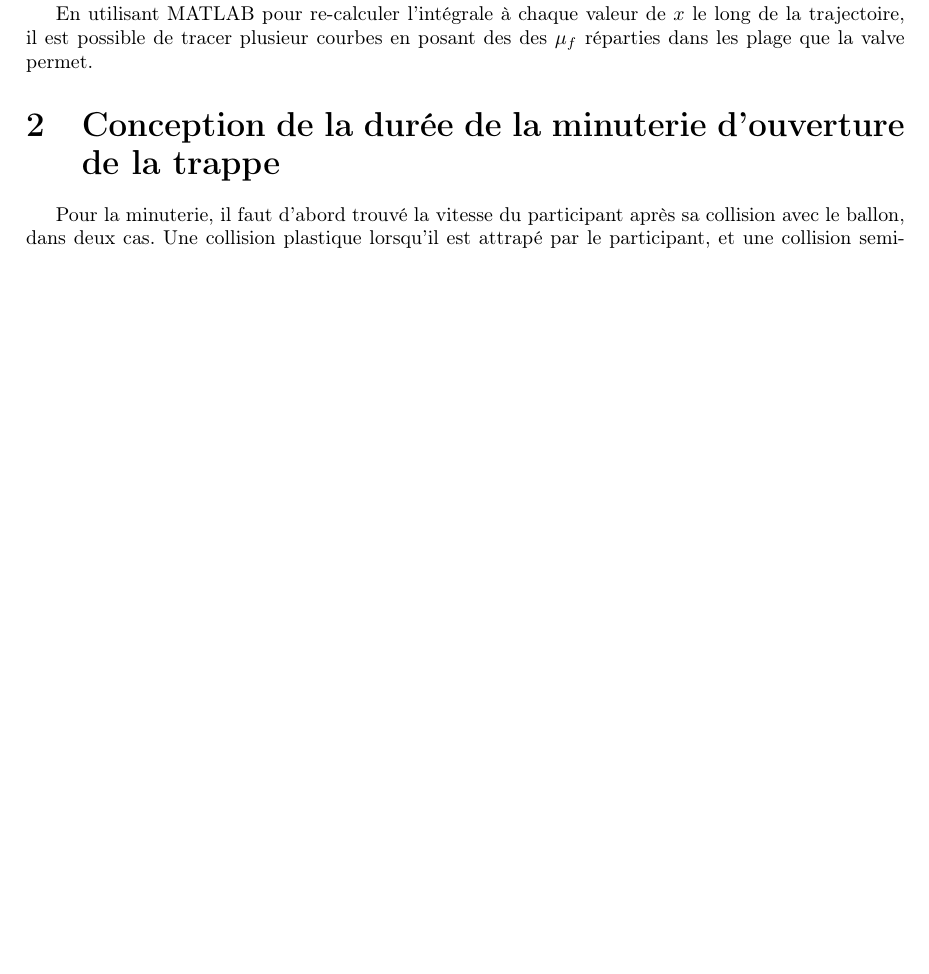
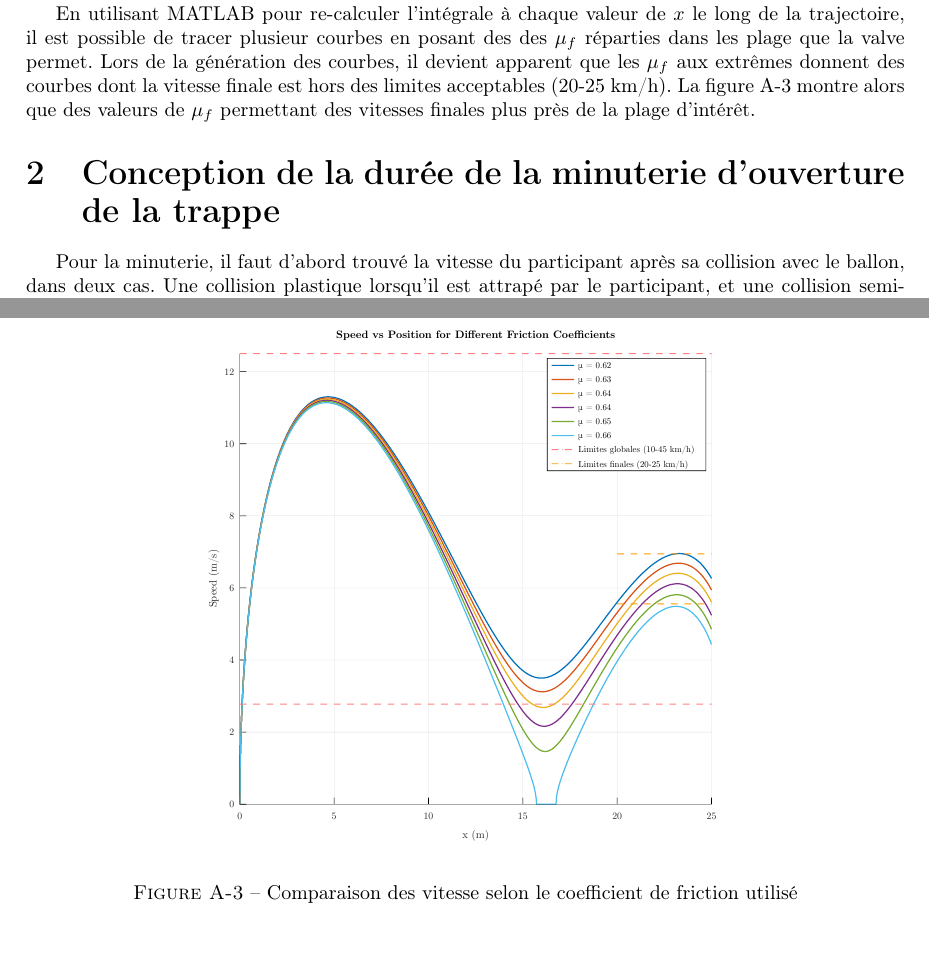
Before and after one commit to ChausseBenjamin/S5-APP2, a LaTeX document (rapport/00-main.tex, which reads rapport/03-vitesse.tex, rapport/99-annexes.tex): part of page 4 of 7 before the commit and two parts of pages 4 and 8 of 8 after it, the two joined at a grey line, cut so that both start at the same text, the shorter picture padded with empty space. Compiled offline with pdfLaTeX.

Commit message:
so much text... smh

```diff
--- a/rapport/03-vitesse.tex
+++ b/rapport/03-vitesse.tex
@@ -22,11 +22,17 @@ comme $\mu_f mg\cos{\theta}$). Puis, en isolant la vitesse nous arrivons à
 l'équation suivante:
 
 \begin{equation}
-	v(x) = \sqrt{
-	  2g\left( y_0 - F(x) - \mu_f \int_0^x{cos{(\arctan{(F^\prime(x))})}x \dx} \right)
-	}
+	v(x) = \sqrt{ 2g\left(
+			  y_0
+			- F(x)
+			- \mu_f \int_0^x{cos{(\arctan{(F^\prime(x))})}x \dx}
+		\right)}
 \end{equation}
 
 En utilisant MATLAB pour re-calculer l'intégrale à chaque valeur de $x$ le long
 de la trajectoire, il est possible de tracer plusieur courbes en posant des
-des $\mu_f$ réparties dans les plage que la valve permet.
+des $\mu_f$ réparties dans les plage que la valve permet. Lors de la génération
+des courbes, il devient apparent que les $\mu_f$ aux extrêmes donnent des
+courbes dont la vitesse finale est hors des limites acceptables (20-25 km/h).
+La figure \ref{fig:01-speeds} montre alors que des valeurs de $\mu_f$ permettant
+des vitesses finales plus près de la plage d'intérêt.
--- a/rapport/99-annexes.tex
+++ b/rapport/99-annexes.tex
@@ -18,3 +18,11 @@
 	\caption{Impact de l'ouverture de la valve sur le coefficient de friction}
 	\label{fig:02-valve}
 \end{figure}
+
+\begin{figure}[H]
+	\begin{center}
+		\includegraphics[width=0.6\textwidth]{figures/01-speeds.pdf}
+	\end{center}
+	\caption{Comparaison des vitesse selon le coefficient de friction utilisé}
+	\label{fig:01-speeds}
+\end{figure}
```
